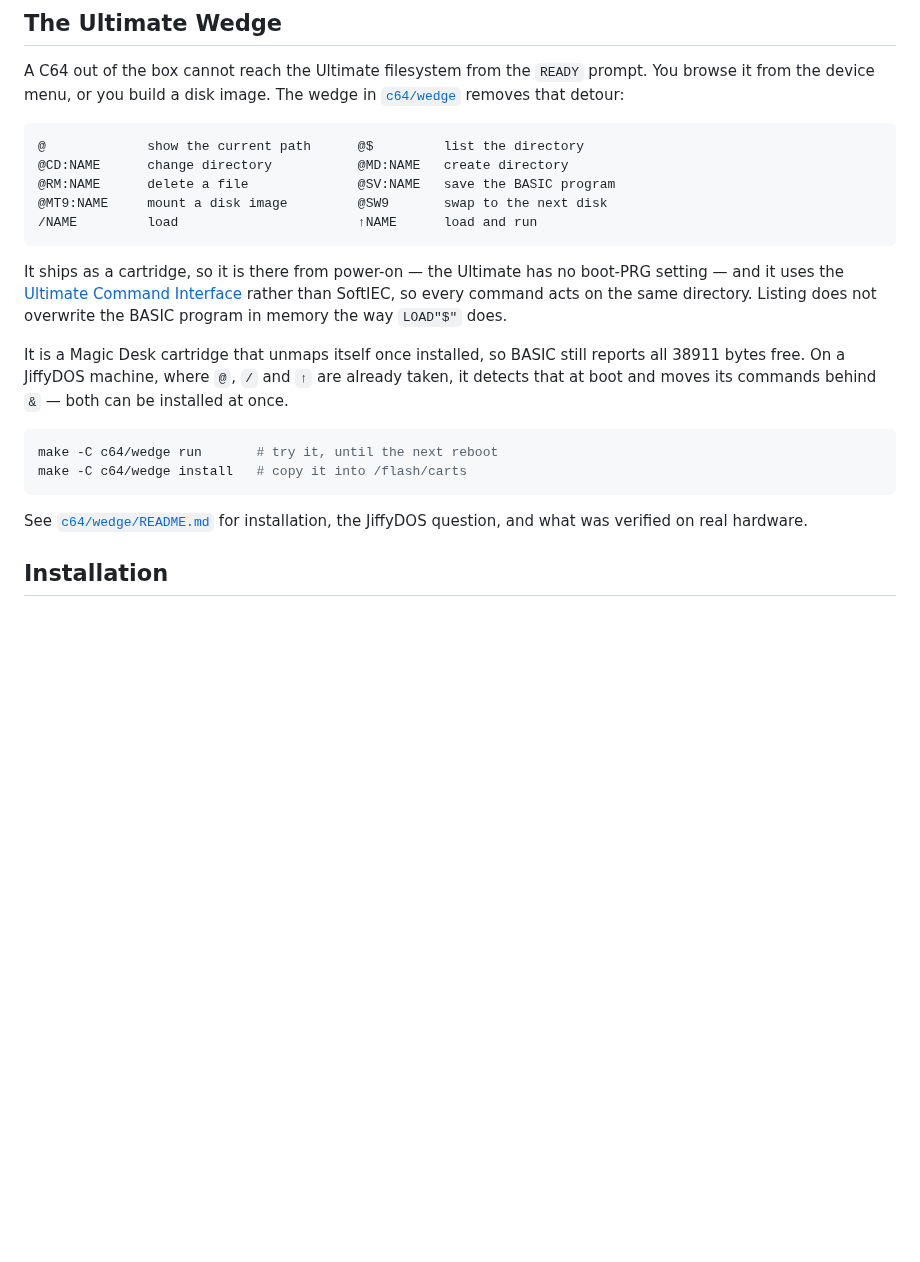
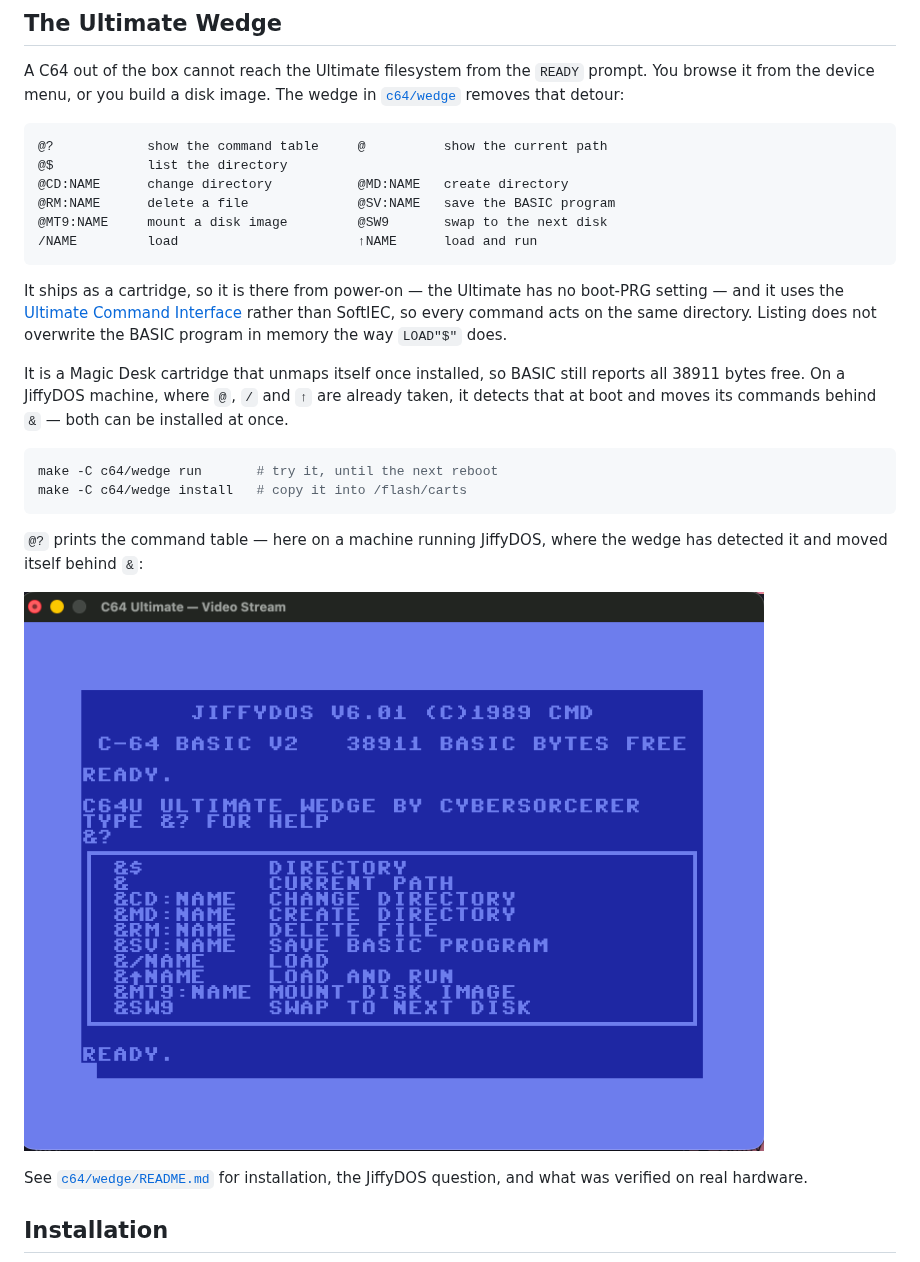
Before and after one commit to cybersorcerer/c64u, a Markdown page: README.md, the part around the change. Rendered like a GitHub page; pictures changed too: docs/images/wedge-help.png (added); blank space fills up the shorter version.

Commit message:
docs: show the wedge help table in the README

````diff
--- a/README.md
+++ b/README.md
@@ -25,7 +25,8 @@ prompt. You browse it from the device menu, or you build a disk image. The wedge
 in [`c64/wedge`](c64/wedge/README.md) removes that detour:
 
 ```
-@             show the current path      @$         list the directory
+@?            show the command table     @          show the current path
+@$            list the directory
 @CD:NAME      change directory           @MD:NAME   create directory
 @RM:NAME      delete a file              @SV:NAME   save the BASIC program
 @MT9:NAME     mount a disk image         @SW9       swap to the next disk
@@ -46,6 +47,11 @@ can be installed at once.
 make -C c64/wedge run       # try it, until the next reboot
 make -C c64/wedge install   # copy it into /flash/carts
 ```
+
+`@?` prints the command table — here on a machine running JiffyDOS, where the
+wedge has detected it and moved itself behind `&`:
+
+![The wedge help table on a C64 Ultimate running JiffyDOS](docs/images/wedge-help.png)
 
 See [`c64/wedge/README.md`](c64/wedge/README.md) for installation, the JiffyDOS
 question, and what was verified on real hardware.
````
